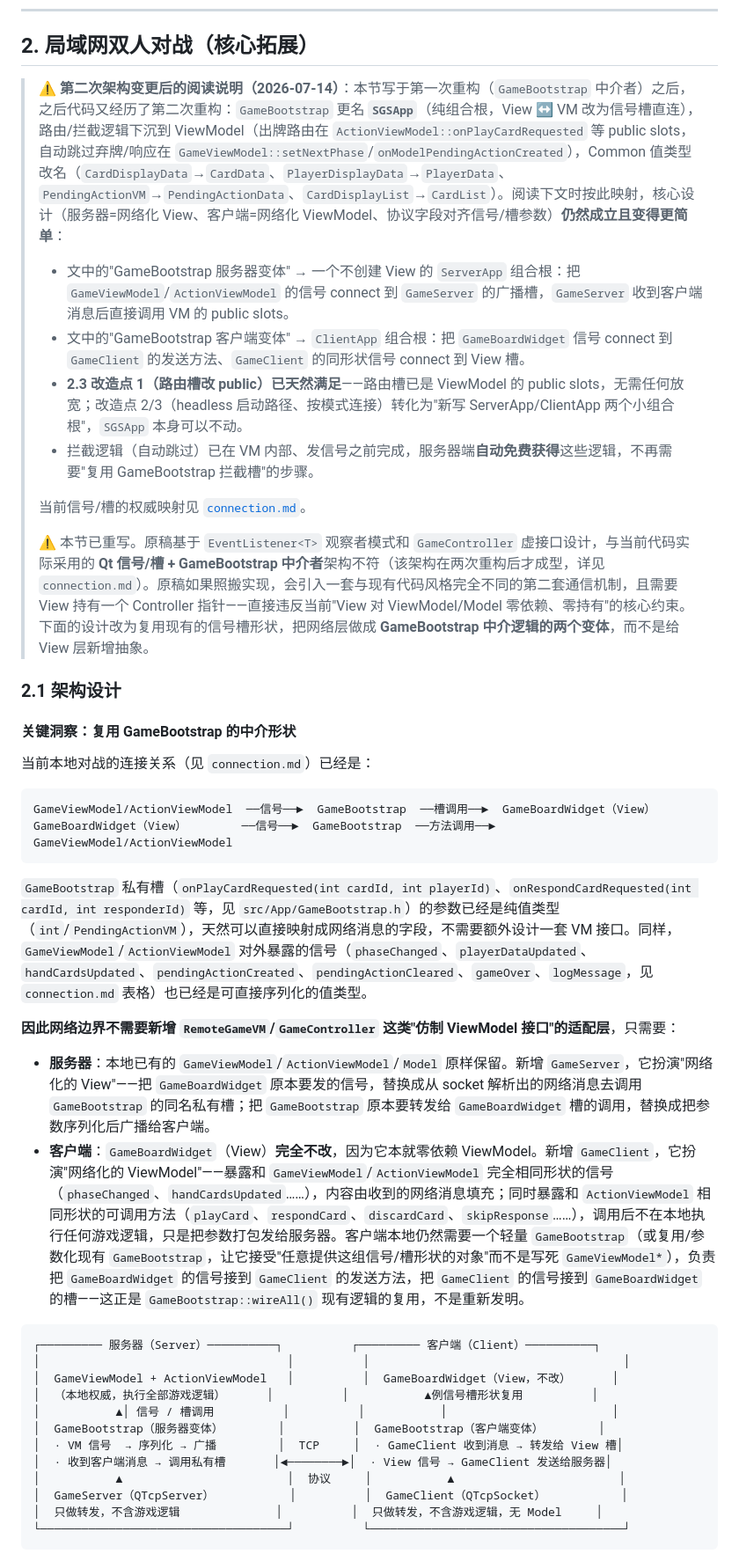
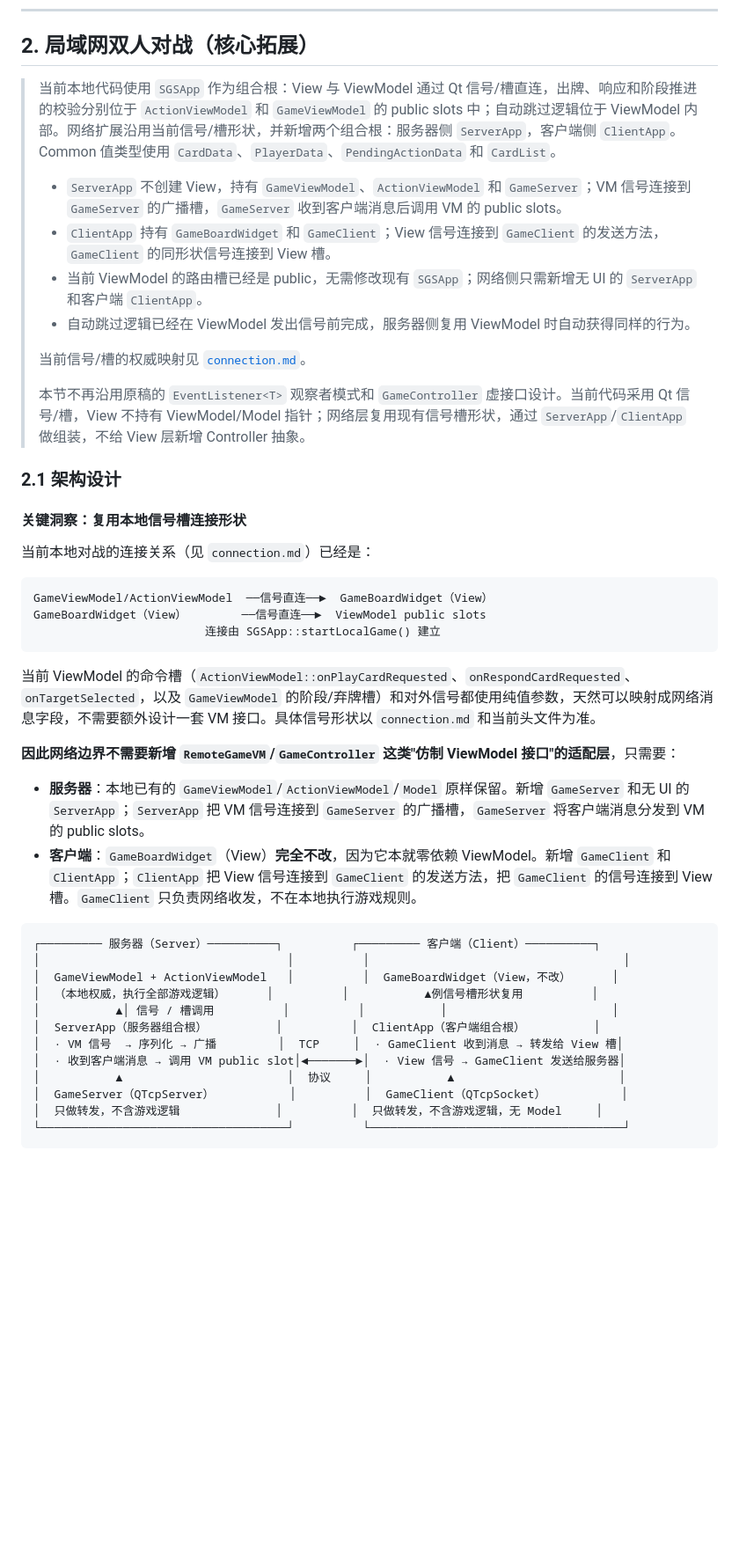
Before and after one commit to 2Orion/Sanguosha, a Markdown page: plan2.0.md, the part around one of its changes. Shown at 88% size. GitHub-like rendering; blank space fills up the shorter version.

````diff
--- a/plan2.0.md
+++ b/plan2.0.md
@@ -211,34 +211,35 @@ public:
 
 ## 2. 局域网双人对战（核心拓展）
 
-> ⚠️ **第二次架构变更后的阅读说明（2026-07-14）**：本节写于第一次重构（`GameBootstrap` 中介者）之后，之后代码又经历了第二次重构：`GameBootstrap` 更名 **`SGSApp`**（纯组合根，View ↔ VM 改为信号槽直连），路由/拦截逻辑下沉到 ViewModel（出牌路由在 `ActionViewModel::onPlayCardRequested` 等 public slots，自动跳过弃牌/响应在 `GameViewModel::setNextPhase`/`onModelPendingActionCreated`），Common 值类型改名（`CardDisplayData`→`CardData`、`PlayerDisplayData`→`PlayerData`、`PendingActionVM`→`PendingActionData`、`CardDisplayList`→`CardList`）。阅读下文时按此映射，核心设计（服务器=网络化 View、客户端=网络化 ViewModel、协议字段对齐信号/槽参数）**仍然成立且变得更简单**：
+> 当前本地代码使用 `SGSApp` 作为组合根：View 与 ViewModel 通过 Qt 信号/槽直连，出牌、响应和阶段推进的校验分别位于 `ActionViewModel` 和 `GameViewModel` 的 public slots 中；自动跳过逻辑位于 ViewModel 内部。网络扩展沿用当前信号/槽形状，并新增两个组合根：服务器侧 `ServerApp`，客户端侧 `ClientApp`。Common 值类型使用 `CardData`、`PlayerData`、`PendingActionData` 和 `CardList`。
 >
-> - 文中的"GameBootstrap 服务器变体" → 一个不创建 View 的 `ServerApp` 组合根：把 `GameViewModel`/`ActionViewModel` 的信号 connect 到 `GameServer` 的广播槽，`GameServer` 收到客户端消息后直接调用 VM 的 public slots。
-> - 文中的"GameBootstrap 客户端变体" → `ClientApp` 组合根：把 `GameBoardWidget` 信号 connect 到 `GameClient` 的发送方法、`GameClient` 的同形状信号 connect 到 View 槽。
-> - **2.3 改造点 1（路由槽改 public）已天然满足**——路由槽已是 ViewModel 的 public slots，无需任何放宽；改造点 2/3（headless 启动路径、按模式连接）转化为"新写 ServerApp/ClientApp 两个小组合根"，`SGSApp` 本身可以不动。
-> - 拦截逻辑（自动跳过）已在 VM 内部、发信号之前完成，服务器端**自动免费获得**这些逻辑，不再需要"复用 GameBootstrap 拦截槽"的步骤。
+> - `ServerApp` 不创建 View，持有 `GameViewModel`、`ActionViewModel` 和 `GameServer`；VM 信号连接到 `GameServer` 的广播槽，`GameServer` 收到客户端消息后调用 VM 的 public slots。
+> - `ClientApp` 持有 `GameBoardWidget` 和 `GameClient`；View 信号连接到 `GameClient` 的发送方法，`GameClient` 的同形状信号连接到 View 槽。
+> - 当前 ViewModel 的路由槽已经是 public，无需修改现有 `SGSApp`；网络侧只需新增无 UI 的 `ServerApp` 和客户端 `ClientApp`。
+> - 自动跳过逻辑已经在 ViewModel 发出信号前完成，服务器侧复用 ViewModel 时自动获得同样的行为。
 >
 > 当前信号/槽的权威映射见 [`connection.md`](connection.md)。
 >
-> ⚠️ 本节已重写。原稿基于 `EventListener<T>` 观察者模式和 `GameController` 虚接口设计，与当前代码实际采用的 **Qt 信号/槽 + GameBootstrap 中介者**架构不符（该架构在两次重构后才成型，详见 `connection.md`）。原稿如果照搬实现，会引入一套与现有代码风格完全不同的第二套通信机制，且需要 View 持有一个 Controller 指针——直接违反当前"View 对 ViewModel/Model 零依赖、零持有"的核心约束。下面的设计改为复用现有的信号槽形状，把网络层做成 **GameBootstrap 中介逻辑的两个变体**，而不是给 View 层新增抽象。
+> 本节不再沿用原稿的 `EventListener<T>` 观察者模式和 `GameController` 虚接口设计。当前代码采用 Qt 信号/槽，View 不持有 ViewModel/Model 指针；网络层复用现有信号槽形状，通过 `ServerApp`/`ClientApp` 做组装，不给 View 层新增 Controller 抽象。
 
 ### 2.1 架构设计
 
-#### 关键洞察：复用 GameBootstrap 的中介形状
+#### 关键洞察：复用本地信号槽连接形状
 
 当前本地对战的连接关系（见 `connection.md`）已经是：
 
 ```
-GameViewModel/ActionViewModel  ──信号──►  GameBootstrap  ──槽调用──►  GameBoardWidget（View）
-GameBoardWidget（View）        ──信号──►  GameBootstrap  ──方法调用──►  GameViewModel/ActionViewModel
+GameViewModel/ActionViewModel  ──信号直连──►  GameBoardWidget（View）
+GameBoardWidget（View）        ──信号直连──►  ViewModel public slots
+                         连接由 SGSApp::startLocalGame() 建立
 ```
 
-`GameBootstrap` 私有槽（`onPlayCardRequested(int cardId, int playerId)`、`onRespondCardRequested(int cardId, int responderId)` 等，见 `src/App/GameBootstrap.h`）的参数已经是纯值类型（`int`/`PendingActionVM`），天然可以直接映射成网络消息的字段，不需要额外设计一套 VM 接口。同样，`GameViewModel`/`ActionViewModel` 对外暴露的信号（`phaseChanged`、`playerDataUpdated`、`handCardsUpdated`、`pendingActionCreated`、`pendingActionCleared`、`gameOver`、`logMessage`，见 `connection.md` 表格）也已经是可直接序列化的值类型。
+当前 ViewModel 的命令槽（`ActionViewModel::onPlayCardRequested`、`onRespondCardRequested`、`onTargetSelected`，以及 `GameViewModel` 的阶段/弃牌槽）和对外信号都使用纯值参数，天然可以映射成网络消息字段，不需要额外设计一套 VM 接口。具体信号形状以 `connection.md` 和当前头文件为准。
 
 **因此网络边界不需要新增 `RemoteGameVM`/`GameController` 这类"仿制 ViewModel 接口"的适配层**，只需要：
 
-- **服务器**：本地已有的 `GameViewModel`/`ActionViewModel`/`Model` 原样保留。新增 `GameServer`，它扮演"网络化的 View"——把 `GameBoardWidget` 原本要发的信号，替换成从 socket 解析出的网络消息去调用 `GameBootstrap` 的同名私有槽；把 `GameBootstrap` 原本要转发给 `GameBoardWidget` 槽的调用，替换成把参数序列化后广播给客户端。
-- **客户端**：`GameBoardWidget`（View）**完全不改**，因为它本就零依赖 ViewModel。新增 `GameClient`，它扮演"网络化的 ViewModel"——暴露和 `GameViewModel`/`ActionViewModel` 完全相同形状的信号（`phaseChanged`、`handCardsUpdated`……），内容由收到的网络消息填充；同时暴露和 `ActionViewModel` 相同形状的可调用方法（`playCard`、`respondCard`、`discardCard`、`skipResponse`……），调用后不在本地执行任何游戏逻辑，只是把参数打包发给服务器。客户端本地仍然需要一个轻量 `GameBootstrap`（或复用/参数化现有 `GameBootstrap`，让它接受"任意提供这组信号/槽形状的对象"而不是写死 `GameViewModel*`），负责把 `GameBoardWidget` 的信号接到 `GameClient` 的发送方法，把 `GameClient` 的信号接到 `GameBoardWidget` 的槽——这正是 `GameBootstrap::wireAll()` 现有逻辑的复用，不是重新发明。
+- **服务器**：本地已有的 `GameViewModel`/`ActionViewModel`/`Model` 原样保留。新增 `GameServer` 和无 UI 的 `ServerApp`；`ServerApp` 把 VM 信号连接到 `GameServer` 的广播槽，`GameServer` 将客户端消息分发到 VM 的 public slots。
+- **客户端**：`GameBoardWidget`（View）**完全不改**，因为它本就零依赖 ViewModel。新增 `GameClient` 和 `ClientApp`；`ClientApp` 把 View 信号连接到 `GameClient` 的发送方法，把 `GameClient` 的信号连接到 View 槽。`GameClient` 只负责网络收发，不在本地执行游戏规则。
 
 ```
 ┌───────── 服务器（Server）──────────┐          ┌───────── 客户端（Client）──────────┐
@@ -246,9 +247,9 @@ GameBoardWidget（View）        ──信号──►  GameBootstrap  ──方
 │  GameViewModel + ActionViewModel   │          │  GameBoardWidget（View，不改）      │
 │  （本地权威，执行全部游戏逻辑）      │          │           ▲例信号槽形状复用          │
 │           ▲│ 信号 / 槽调用          │          │           │                        │
-│  GameBootstrap（服务器变体）        │          │  GameBootstrap（客户端变体）        │
+│  ServerApp（服务器组合根）          │          │  ClientApp（客户端组合根）          │
 │  · VM 信号  → 序列化 → 广播         │  TCP     │  · GameClient 收到消息 → 转发给 View 槽│
-│  · 收到客户端消息 → 调用私有槽       │◄────────►│  · View 信号 → GameClient 发送给服务器│
+│  · 收到客户端消息 → 调用 VM public slot│◄───────►│  · View 信号 → GameClient 发送给服务器│
 │           ▲                        │  协议     │           ▲                        │
 │  GameServer（QTcpServer）           │          │  GameClient（QTcpSocket）           │
 │  只做转发，不含游戏逻辑              │          │  只做转发，不含游戏逻辑，无 Model     │
````
Also changed, not shown: other parts of plan2.0.md (+86 -84 lines).
